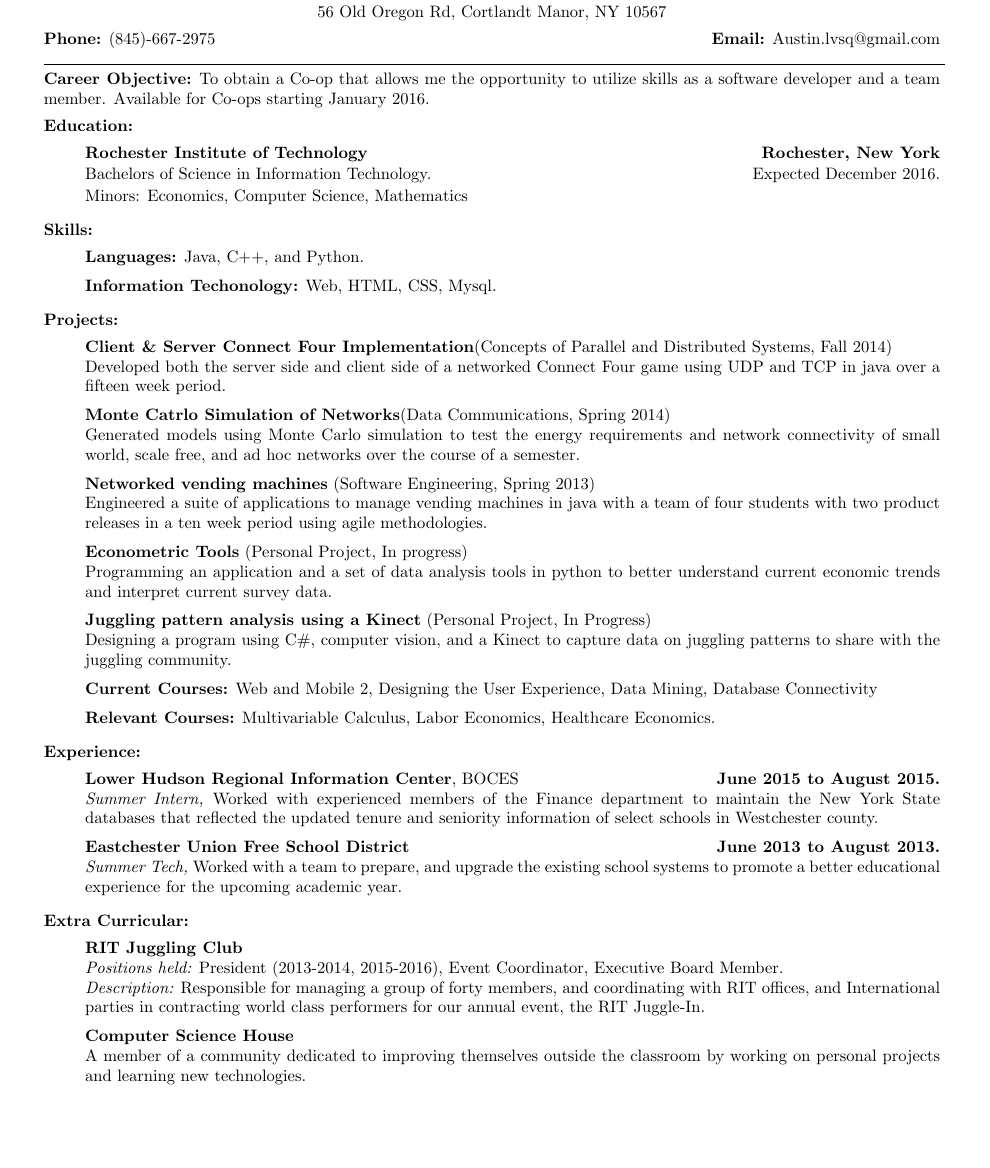
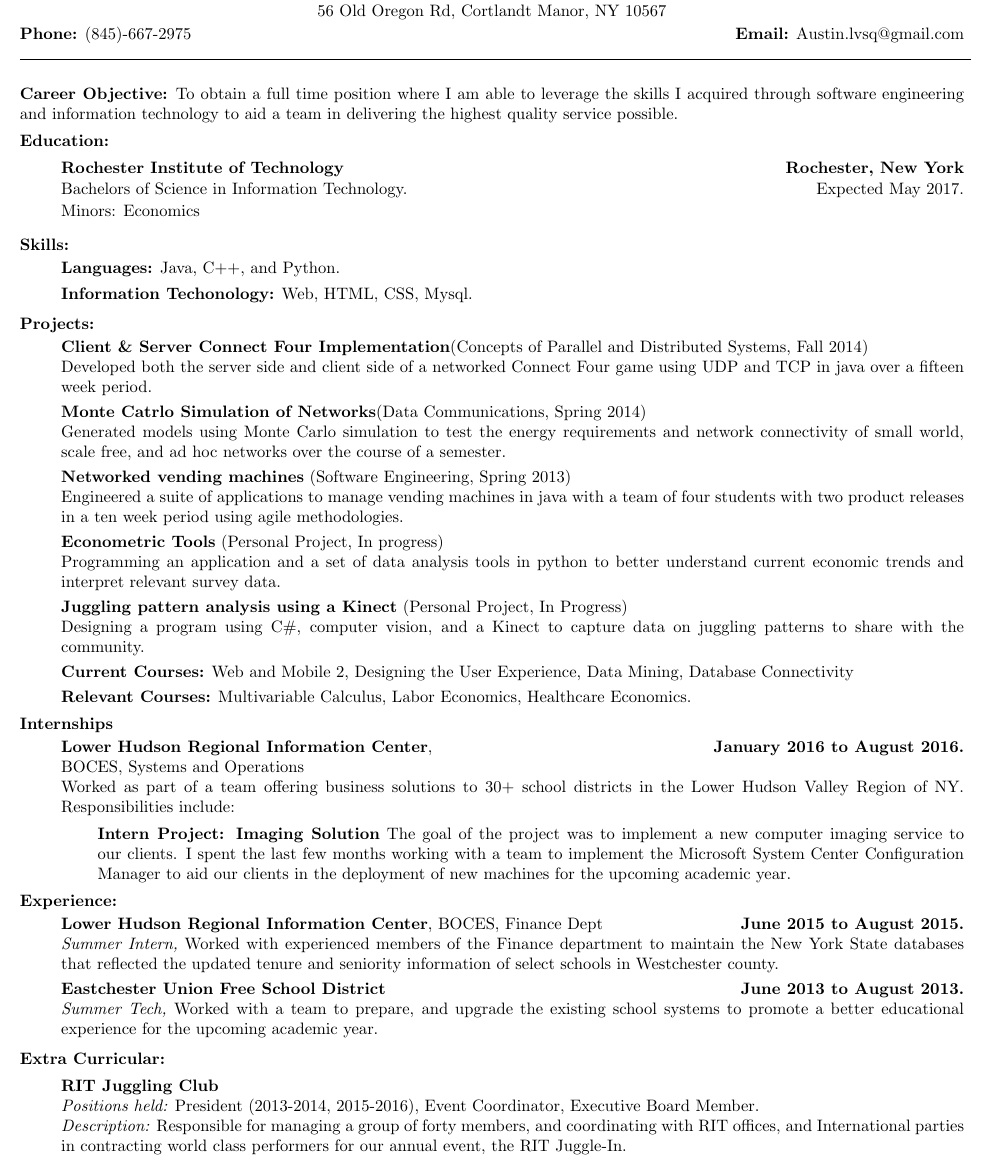
Before and after one commit to lvsq/Resume, a LaTeX CV (Resume.tex): part of the page, cut so that both start at the same text, the shorter picture padded with empty space. Compiled offline with pdfLaTeX.

Commit message:
Changes Career objective changed to look for full time employment Expected graduation date changed to may 2017 Added Internships section Removed CSH from Extra Curriculars
todo:
Change Current Courses
Change relevant courses

```diff
--- a/Resume.tex
+++ b/Resume.tex
@@ -11,32 +11,33 @@
 \pagenumbering{gobble}
 \usepackage{enumitem}
 \usepackage[none]{hyphenat}
-\usepackage[margin=0.5in]{geometry}
+\usepackage[margin=0.3in]{geometry}
 \begin{document}
 \centerline{\Large \bf Austin Levesque}
+\vspace{.3ex}
+\centerline{56 Old Oregon Rd, Cortlandt Manor, NY 10567}
 \vspace{.5ex}
-\centerline{56 Old Oregon Rd, Cortlandt Manor, NY 10567}
-\vspace{1ex}
 \noindent{\bf Phone:} (845)-667-2975 \hfill {\bf Email:} Austin.lvsq@gmail.com
-\line(1,0){545}\\
+\line(1,0){575}\\
+
 \noindent{\bf Career Objective:}
-To obtain a Co-op that allows me the opportunity to utilize skills as a software developer and a team member. Available for Co-ops starting January 2016.
+To obtain a full time position where I am able to leverage the skills I acquired through software engineering and information technology to aid a team in delivering the highest quality service possible.
 \vspace{1ex}\\
 \noindent{\bf Education:}
 \begin{itemize}[topsep=1ex, itemsep=.25ex, partopsep=0ex, parsep=0ex]
 	\item[]{{\bf Rochester Institute of Technology \hfill Rochester, New York}}
-  \item[] Bachelors of Science in Information Technology. \hfill Expected December 2016.
-  \item[] Minors: Economics, Computer Science, Mathematics
+  \item[] Bachelors of Science in Information Technology. \hfill Expected May 2017.
+  \item[] Minors: Economics
 \end{itemize}
 \vspace{1ex}
 \noindent{\bf Skills:}
-\begin{itemize} [topsep=1ex, itemsep=.25ex, partopsep=0ex, parsep=1ex]
+\begin{itemize} [topsep=.5ex, itemsep=.25ex, partopsep=0ex, parsep=.5ex]
 	\item[] {\bf Languages:} Java, C++, and Python.
  	\item[] {\bf Information Techonology:} Web, HTML, CSS, Mysql.
 \end{itemize}
 \vspace{1ex}
 \noindent{\bf Projects:}
-\begin{itemize}[topsep=1ex, itemsep=.25ex, partopsep=0ex, parsep=1ex]
+\begin{itemize}[topsep=.5ex, itemsep=.25ex, partopsep=0ex, parsep=.5ex]
     	\item[] {\bf Client \& Server Connect Four Implementation}(Concepts of Parallel and Distributed Systems, Fall 2014)\\
     	Developed both the server side and client side of a networked Connect Four game using UDP and TCP in java over a fifteen week period.
 	\item[] {\bf Monte Catrlo Simulation of Networks}(Data Communications, Spring 2014)\\
@@ -44,16 +45,26 @@
 	\item[] {\bf Networked vending machines} (Software Engineering, Spring 2013)\\
 	Engineered a suite of applications to manage vending machines in java with a team of four students with two product releases in a ten week period using agile methodologies.
 	\item[] {\bf Econometric Tools} (Personal Project, In progress)\\
-	Programming  an application and a set of data analysis tools in python to better understand current economic trends and interpret current survey data.
+	Programming  an application and a set of data analysis tools in python to better understand current economic trends and interpret relevant survey data.
 	\item[] {\bf Juggling pattern analysis using a Kinect} (Personal Project, In Progress)\\
-    	Designing a program using C\#, computer vision, and a Kinect to capture data on juggling patterns to share with the juggling community.
+    	Designing a program using C\#, computer vision, and a Kinect to capture data on juggling patterns to share with the community.
 	\item[] {\bf Current Courses:} Web and Mobile 2, Designing the User Experience, Data Mining, Database Connectivity
 	\item[] {\bf Relevant Courses:} Multivariable Calculus, Labor Economics, Healthcare Economics.
 \end{itemize}
-\vspace{1ex}
+\vspace{.5ex}
+\noindent{\bf Internships}
+\begin{itemize} [topsep=.5ex, itemsep=.25ex, partopsep=0ex, parsep=.5ex]
+	\item[] {{\bf Lower Hudson Regional Information Center}, \hfill {\bf January 2016 to August 2016.}}\\
+	BOCES, Systems and Operations\\
+	Worked as part of a team offering business solutions to 30+ school districts in the Lower Hudson Valley Region of NY. Responsibilities include:
+	\begin{itemize} [topsep=.5ex, itemsep=.25ex, partopsep=0ex, parsep=.5ex]
+		\item[] {\bf Intern Project: Imaging Solution}
+		The goal of the project was to implement a new computer imaging service to our clients. I spent the last few months working with a team to implement the Microsoft System Center Configuration Manager to aid our clients in the deployment of new machines for the upcoming academic year.
+	\end{itemize}
+\end{itemize}
 \noindent{\bf Experience:}
-\begin{itemize} [topsep=1ex, itemsep=.25ex, partopsep=0ex, parsep=1ex]
-	\item[]{{\bf Lower Hudson Regional Information Center}, BOCES \hfill {\bf June 2015 to August 2015.}}\\
+\begin{itemize}[topsep=.5ex, itemsep=.25ex, partopsep=0ex, parsep=.5ex]
+	\item[]{{\bf Lower Hudson Regional Information Center}, BOCES, Finance Dept \hfill {\bf June 2015 to August 2015.}}\\
 	{\it Summer Intern,}
 	Worked with experienced members of the Finance department to maintain the New York
 	State databases that reflected the updated tenure and seniority information of select schools in Westchester county.
@@ -67,7 +78,5 @@
 	\item[] {\bf RIT Juggling Club}\\
 	{\it Positions held:}  President (2013-2014, 2015-2016), Event Coordinator, Executive Board Member.\\
 	{\it Description:} Responsible for managing a group of forty members, and coordinating with RIT offices, and International parties in contracting world class performers for our annual event, the RIT Juggle-In.
-	\item[]{\bf Computer Science House}\\
-	A member of a community dedicated to improving themselves outside the classroom by working on personal projects and learning new technologies.
 \end{itemize}
 \end{document}
```
